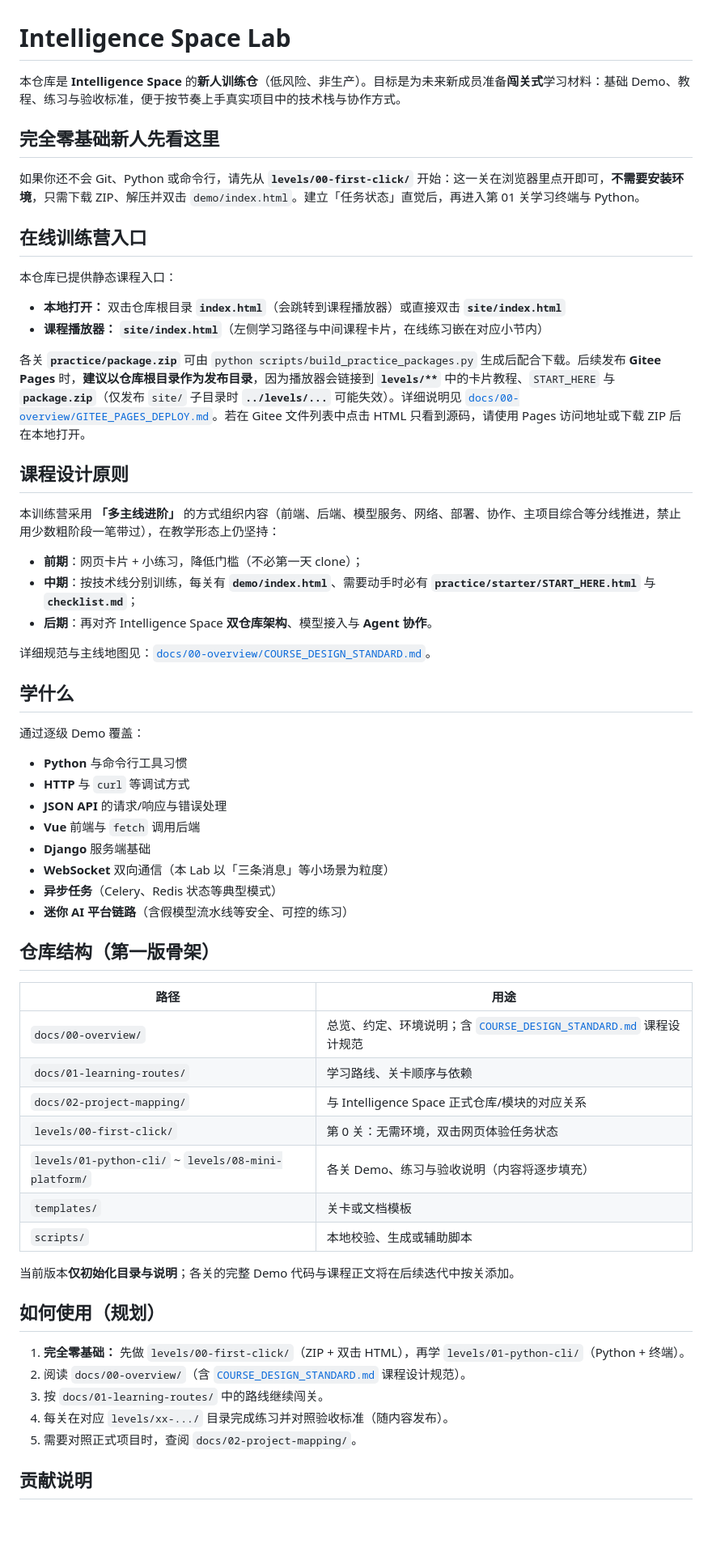
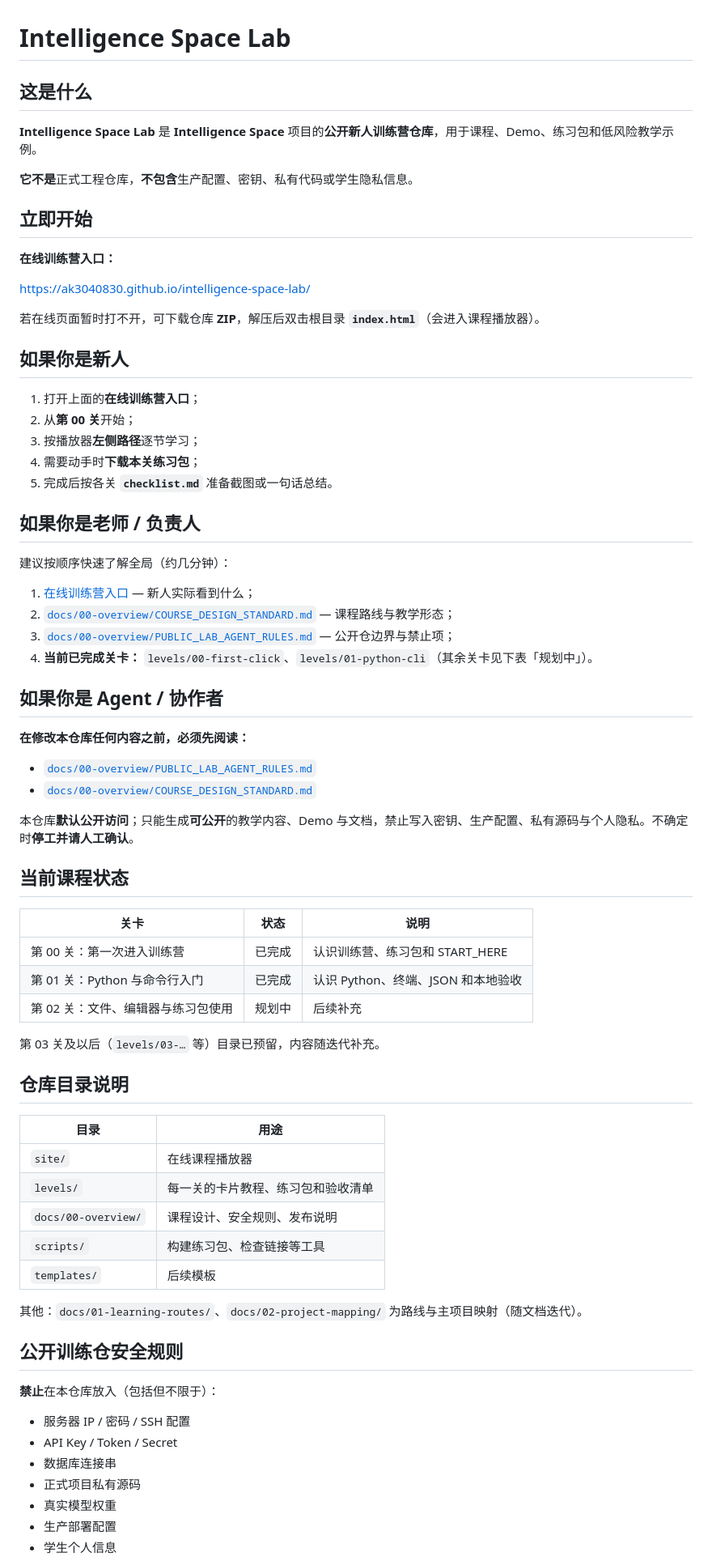
Before and after one commit to AK3040830/intelligence-space-lab, a Markdown page: README.md, the part around one of its changes. Shown at 81% size. Drawn GitHub-style; blank space fills up the shorter version.

Commit message:
docs: clarify lab entry and public agent rules

```diff
--- a/README.md
+++ b/README.md
@@ -1,64 +1,76 @@
 # Intelligence Space Lab
 
-本仓库是 **Intelligence Space** 的**新人训练仓**（低风险、非生产）。目标是为未来新成员准备**闯关式**学习材料：基础 Demo、教程、练习与验收标准，便于按节奏上手真实项目中的技术栈与协作方式。
+## 这是什么
 
-## 完全零基础新人先看这里
+**Intelligence Space Lab** 是 **Intelligence Space** 项目的**公开新人训练营仓库**，用于课程、Demo、练习包和低风险教学示例。
 
-如果你还不会 Git、Python 或命令行，请先从 **`levels/00-first-click/`** 开始：这一关在浏览器里点开即可，**不需要安装环境**，只需下载 ZIP、解压并双击 `demo/index.html`。建立「任务状态」直觉后，再进入第 01 关学习终端与 Python。
+**它不是**正式工程仓库，**不包含**生产配置、密钥、私有代码或学生隐私信息。
 
-## 在线训练营入口
+## 立即开始
 
-本仓库已提供静态课程入口：
+**在线训练营入口：**
 
-- **本地打开：** 双击仓库根目录 **`index.html`**（会跳转到课程播放器）或直接双击 **`site/index.html`**
-- **课程播放器：** **`site/index.html`**（左侧学习路径与中间课程卡片，在线练习嵌在对应小节内）
+https://ak3040830.github.io/intelligence-space-lab/
 
-各关 **`practice/package.zip`** 可由 `python scripts/build_practice_packages.py` 生成后配合下载。后续发布 **Gitee Pages** 时，**建议以仓库根目录作为发布目录**，因为播放器会链接到 **`levels/**`** 中的卡片教程、`START_HERE` 与 **`package.zip`**（仅发布 `site/` 子目录时 **`../levels/...`** 可能失效）。详细说明见 [`docs/00-overview/GITEE_PAGES_DEPLOY.md`](docs/00-overview/GITEE_PAGES_DEPLOY.md)。若在 Gitee 文件列表中点击 HTML 只看到源码，请使用 Pages 访问地址或下载 ZIP 后在本地打开。
+若在线页面暂时打不开，可下载仓库 **ZIP**，解压后双击根目录 **`index.html`**（会进入课程播放器）。
 
-## 课程设计原则
+## 如果你是新人
 
-本训练营采用 **「多主线进阶」** 的方式组织内容（前端、后端、模型服务、网络、部署、协作、主项目综合等分线推进，禁止用少数粗阶段一笔带过），在教学形态上仍坚持：
+1. 打开上面的**在线训练营入口**；
+2. 从**第 00 关**开始；
+3. 按播放器**左侧路径**逐节学习；
+4. 需要动手时**下载本关练习包**；
+5. 完成后按各关 **`checklist.md`** 准备截图或一句话总结。
 
-- **前期**：网页卡片 + 小练习，降低门槛（不必第一天 clone）；
-- **中期**：按技术线分别训练，每关有 **`demo/index.html`**、需要动手时必有 **`practice/starter/START_HERE.html`** 与 **`checklist.md`**；
-- **后期**：再对齐 Intelligence Space **双仓库架构**、模型接入与 **Agent 协作**。
+## 如果你是老师 / 负责人
 
-详细规范与主线地图见：[`docs/00-overview/COURSE_DESIGN_STANDARD.md`](docs/00-overview/COURSE_DESIGN_STANDARD.md)。
+建议按顺序快速了解全局（约几分钟）：
 
-## 学什么
+1. [在线训练营入口](https://ak3040830.github.io/intelligence-space-lab/) — 新人实际看到什么；
+2. [`docs/00-overview/COURSE_DESIGN_STANDARD.md`](docs/00-overview/COURSE_DESIGN_STANDARD.md) — 课程路线与教学形态；
+3. [`docs/00-overview/PUBLIC_LAB_AGENT_RULES.md`](docs/00-overview/PUBLIC_LAB_AGENT_RULES.md) — 公开仓边界与禁止项；
+4. **当前已完成关卡：** `levels/00-first-click`、`levels/01-python-cli`（其余关卡见下表「规划中」）。
 
-通过逐级 Demo 覆盖：
+## 如果你是 Agent / 协作者
 
-- **Python** 与命令行工具习惯
-- **HTTP** 与 `curl` 等调试方式
-- **JSON API** 的请求/响应与错误处理
-- **Vue** 前端与 `fetch` 调用后端
-- **Django** 服务端基础
-- **WebSocket** 双向通信（本 Lab 以「三条消息」等小场景为粒度）
-- **异步任务**（Celery、Redis 状态等典型模式）
-- **迷你 AI 平台链路**（含假模型流水线等安全、可控的练习）
+**在修改本仓库任何内容之前，必须先阅读：**
 
-## 仓库结构（第一版骨架）
+- [`docs/00-overview/PUBLIC_LAB_AGENT_RULES.md`](docs/00-overview/PUBLIC_LAB_AGENT_RULES.md)
+- [`docs/00-overview/COURSE_DESIGN_STANDARD.md`](docs/00-overview/COURSE_DESIGN_STANDARD.md)
 
-| 路径 | 用途 |
+本仓库**默认公开访问**；只能生成**可公开**的教学内容、Demo 与文档，禁止写入密钥、生产配置、私有源码与个人隐私。不确定时**停工并请人工确认**。
+
+## 当前课程状态
+
+| 关卡 | 状态 | 说明 |
+|------|------|------|
+| 第 00 关：第一次进入训练营 | 已完成 | 认识训练营、练习包和 START_HERE |
+| 第 01 关：Python 与命令行入门 | 已完成 | 认识 Python、终端、JSON 和本地验收 |
+| 第 02 关：文件、编辑器与练习包使用 | 规划中 | 后续补充 |
+
+第 03 关及以后（`levels/03-…` 等）目录已预留，内容随迭代补充。
+
+## 仓库目录说明
+
+| 目录 | 用途 |
 |------|------|
-| `docs/00-overview/` | 总览、约定、环境说明；含 [`COURSE_DESIGN_STANDARD.md`](docs/00-overview/COURSE_DESIGN_STANDARD.md) 课程设计规范 |
-| `docs/01-learning-routes/` | 学习路线、关卡顺序与依赖 |
-| `docs/02-project-mapping/` | 与 Intelligence Space 正式仓库/模块的对应关系 |
-| `levels/00-first-click/` | 第 0 关：无需环境，双击网页体验任务状态 |
-| `levels/01-python-cli/` ~ `levels/08-mini-platform/` | 各关 Demo、练习与验收说明（内容将逐步填充） |
-| `templates/` | 关卡或文档模板 |
-| `scripts/` | 本地校验、生成或辅助脚本 |
+| `site/` | 在线课程播放器 |
+| `levels/` | 每一关的卡片教程、练习包和验收清单 |
+| `docs/00-overview/` | 课程设计、安全规则、发布说明 |
+| `scripts/` | 构建练习包、检查链接等工具 |
+| `templates/` | 后续模板 |
 
-当前版本**仅初始化目录与说明**；各关的完整 Demo 代码与课程正文将在后续迭代中按关添加。
+其他：`docs/01-learning-routes/`、`docs/02-project-mapping/` 为路线与主项目映射（随文档迭代）。
 
-## 如何使用（规划）
+## 公开训练仓安全规则
 
-1. **完全零基础：** 先做 `levels/00-first-click/`（ZIP + 双击 HTML），再学 `levels/01-python-cli/`（Python + 终端）。
-2. 阅读 `docs/00-overview/`（含 [`COURSE_DESIGN_STANDARD.md`](docs/00-overview/COURSE_DESIGN_STANDARD.md) 课程设计规范）。
-3. 按 `docs/01-learning-routes/` 中的路线继续闯关。
-4. 每关在对应 `levels/xx-.../` 目录完成练习并对照验收标准（随内容发布）。
-5. 需要对照正式项目时，查阅 `docs/02-project-mapping/`。
+**禁止**在本仓库放入（包括但不限于）：
 
-## 贡献说明
+- 服务器 IP / 密码 / SSH 配置
+- API Key / Token / Secret
+- 数据库连接串
+- 正式项目私有源码
+- 真实模型权重
+- 生产部署配置
+- 学生个人信息
 
```
Also changed, not shown: other parts of README.md (+16 -2 lines).
